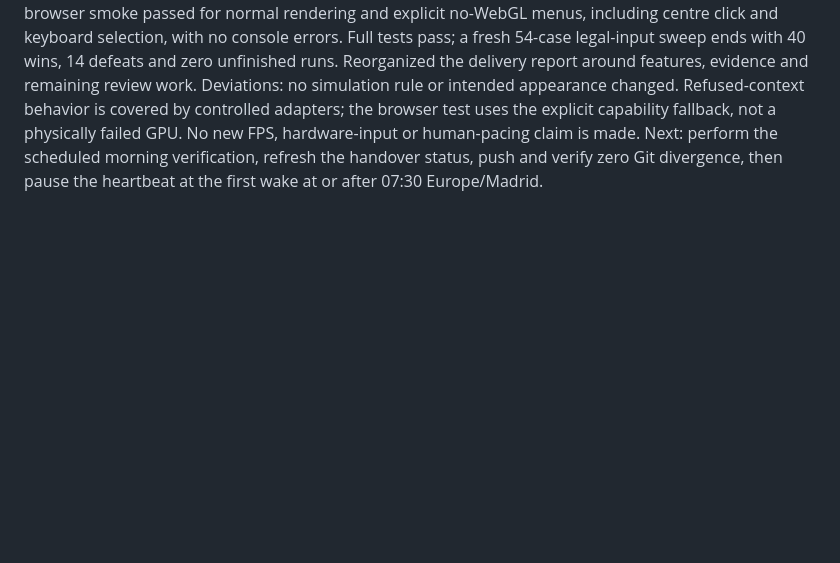
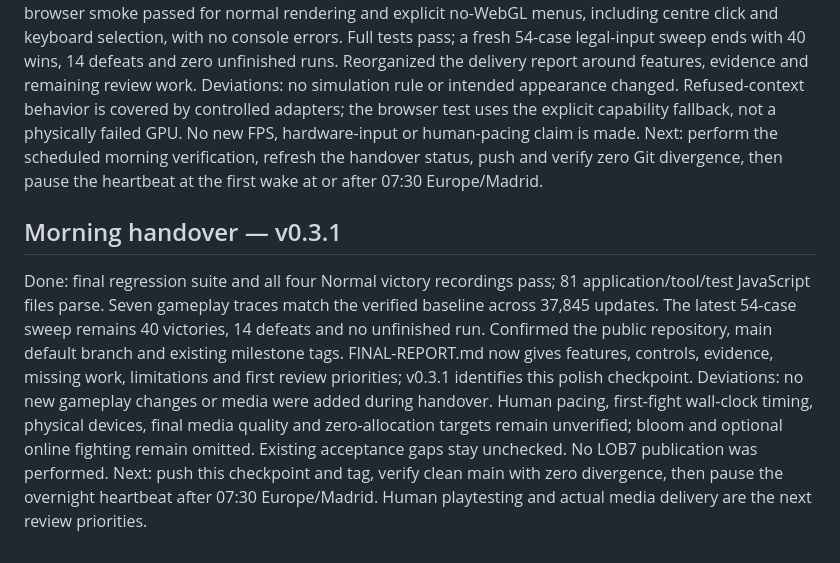
Before and after one commit to codex-lm/glasswing, a Markdown page: PROGRESS.md, the part around the change. GitHub-like rendering; blank space fills up the shorter version.

```diff
--- a/PROGRESS.md
+++ b/PROGRESS.md
@@ -166,3 +166,8 @@ Next: browser keyboard navigation and title/replay/pause/title smoke passed with
 Done: reproduced a refused-context startup exception, then made capability detection tolerate throws/null and try WebGL fallback. Hidden zero-size canvases now retain a finite projection and recover their real dimensions. Expanded the renderer startup and package audit for readability; 290 static module links resolve inside the 126-file package. Added graphics fallback/resize regressions. Bound localhost browser smoke passed for normal rendering and explicit no-WebGL menus, including centre click and keyboard selection, with no console errors. Full tests pass; a fresh 54-case legal-input sweep ends with 40 wins, 14 defeats and zero unfinished runs. Reorganized the delivery report around features, evidence and remaining review work.
 Deviations: no simulation rule or intended appearance changed. Refused-context behavior is covered by controlled adapters; the browser test uses the explicit capability fallback, not a physically failed GPU. No new FPS, hardware-input or human-pacing claim is made.
 Next: perform the scheduled morning verification, refresh the handover status, push and verify zero Git divergence, then pause the heartbeat at the first wake at or after 07:30 Europe/Madrid.
+
+## Morning handover — v0.3.1
+Done: final regression suite and all four Normal victory recordings pass; 81 application/tool/test JavaScript files parse. Seven gameplay traces match the verified baseline across 37,845 updates. The latest 54-case sweep remains 40 victories, 14 defeats and no unfinished run. Confirmed the public repository, main default branch and existing milestone tags. FINAL-REPORT.md now gives features, controls, evidence, missing work, limitations and first review priorities; v0.3.1 identifies this polish checkpoint.
+Deviations: no new gameplay changes or media were added during handover. Human pacing, first-fight wall-clock timing, physical devices, final media quality and zero-allocation targets remain unverified; bloom and optional online fighting remain omitted. Existing acceptance gaps stay unchecked. No LOB7 publication was performed.
+Next: push this checkpoint and tag, verify clean main with zero divergence, then pause the overnight heartbeat after 07:30 Europe/Madrid. Human playtesting and actual media delivery are the next review priorities.
```
Also changed, not shown: FINAL-REPORT.md (+5 -3 lines), README.md (+1 -1 lines).
